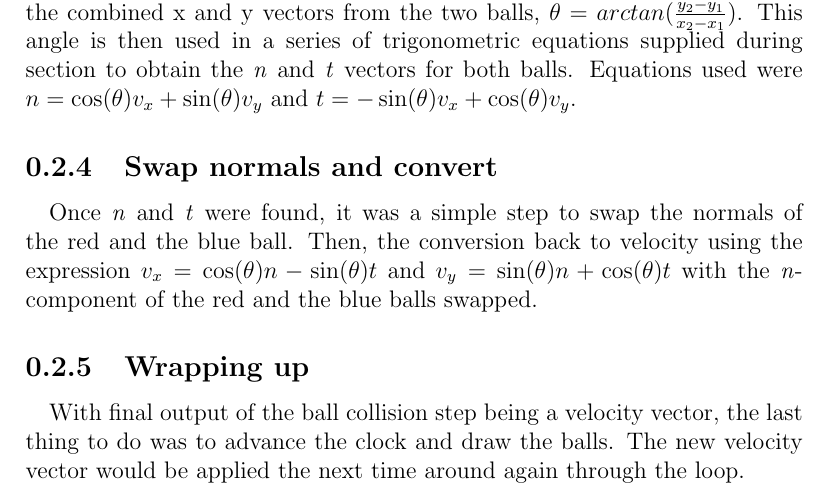
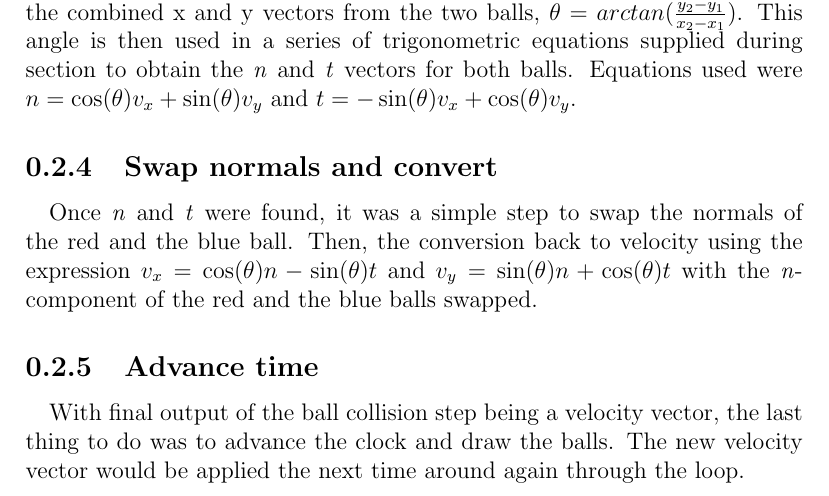
Before and after one commit to sb-seanp/cs111, a LaTeX problem sheet (hw2/midterm_report.tex): part of page 3 of 3, cut so that both start at the same text. Compiled offline with pdfLaTeX.

Commit message:
Finished documentation and provided snapshots

```diff
--- a/hw2/midterm_report.tex
+++ b/hw2/midterm_report.tex
@@ -1,4 +1,4 @@
-\documentclass[12pt]{report}
+\documentclass[12pt,final]{report}
 
 \begin{document}
 \title{Midterm Project Documentation}
@@ -31,6 +31,10 @@
 \paragraph{}	Once \textit{n} and \textit{t} were found, it was a simple step to swap the normals of the red and the blue ball. Then, the conversion back to velocity using the expression
 \(v_x = \cos(\theta)n - \sin(\theta)t\) and \(v_y = \sin(\theta)n + \cos(\theta)t\) with the \textit{n}-component of the red and the blue balls swapped.
 
-\subsection{Wrapping up}
+\subsection{Advance time}
 \paragraph{}	With final output of the ball collision step being a velocity vector, the last thing to do was to advance the clock and draw the balls. The new velocity vector would be applied the next time around again through the loop.
+
+
+
+
 \end{document}
```
Also changed, not shown: hw2/midterm_report.pdf, hw2/snapshots.pdf (added), 2 other files.
